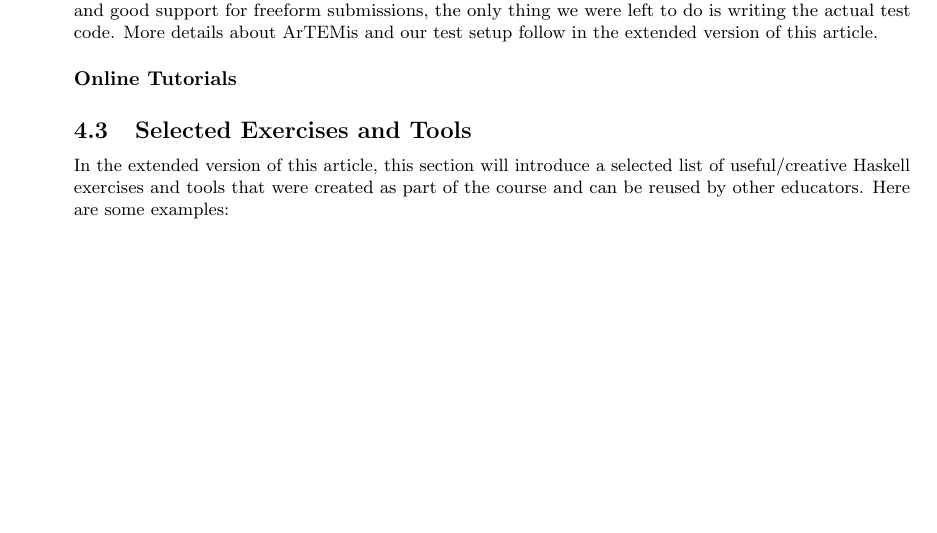
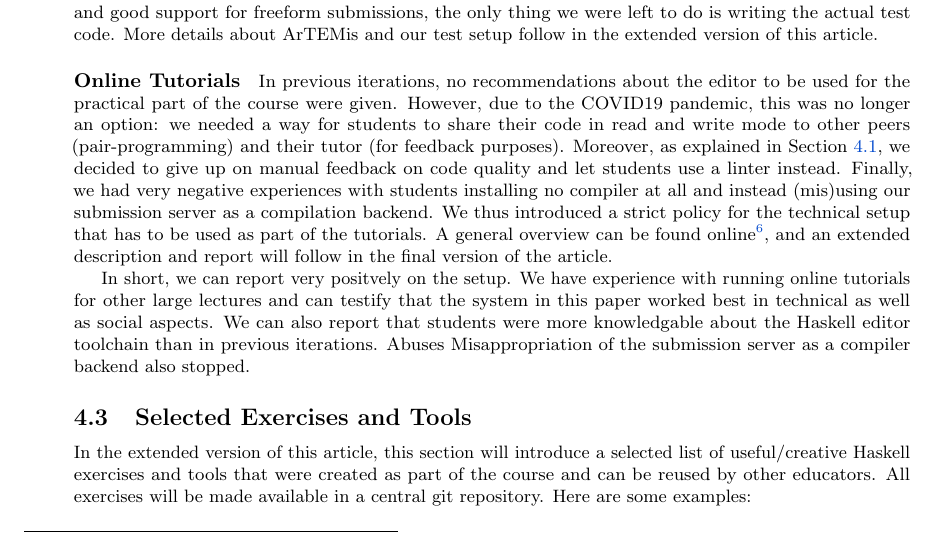
Before and after one commit to kappelmann/engaging-large-scale-functional-programming, a LaTeX document (paper/engaging_fp_education.tex, which reads paper/sections/practical_part/selected_exercises.tex, paper/sections/practical_part/technical_setup.tex): part of page 6 of 9 before the commit and part of page 6 of 10 after it, cut so that both start at the same text, the shorter picture padded with empty space. Compiled offline with pdfLaTeX.

Commit message:
feat(practical_part) add online tutorials

```diff
--- a/paper/sections/practical_part/selected_exercises.tex
+++ b/paper/sections/practical_part/selected_exercises.tex
@@ -5,6 +5,7 @@ this section will introduce a selected list of
 useful/creative Haskell exercises and tools
 that were created as part of
 the course and can be reused by other educators.
+All exercises will be made available in a central git repository.
 Here are some examples:
 \begin{itemize}
 \item A mocked IO library that allows property-based IO-testing in Haskell.
--- a/paper/sections/practical_part/technical_setup.tex
+++ b/paper/sections/practical_part/technical_setup.tex
@@ -17,12 +17,29 @@ More details about ArTEMis and our test setup follow
 in the extended version of this article.
 
 \paragraph{Online Tutorials}
-% Due to the COVID19 pandemic,
-% we realised that online tutorials will not b
+In previous iterations,
+no recommendations about the editor to be used for the practical part of the course
+were given.
+However, due to the COVID19 pandemic,
+this was no longer an option:
+we needed a way for students to share their code in read and write mode
+to other peers (pair-programming) and their tutor (for feedback purposes).
+Moreover, as explained in \cref{sec:engagement},
+we decided to give up on manual feedback on code quality
+and let students use a linter instead.
+Finally, we had very negative experiences with students
+installing no compiler at all
+and instead (mis)using our submission server as a compilation backend.
+We thus introduced a strict policy
+for the technical setup that has to be used as part of
+the tutorials.
+A general overview can be found online\footnote{\url{https://www21.in.tum.de/teaching/fpv/WS20/installation.html}},
+and an extended description and report will follow in the final version of the article.
 
-
-% Previous iterations of the course did
-% not make any recommendations about the editor to be used for
-% the practical part of the course.
-% the retake exam of the WS19 iteration had to take place online.
-% \footnote{\url{https://www21.in.tum.de/teaching/fpv/WS20/installation.html}}
+In short, we can report very positvely on the setup.
+We have experience with running online tutorials for other large lectures and can testify that
+the system in this paper worked best in technical as well as social aspects.
+We can also report that students were more knowledgable
+about the Haskell editor toolchain than in previous iterations.
+Abuses
+Misappropriation of the submission server as a compiler backend also stopped.
```
Also changed, not shown: paper/sections/practical_part/engagement_mechanisms.tex (+1 -1 lines), paper/sections/practical_part/selected_exercises.tex (3 more changed lines).
